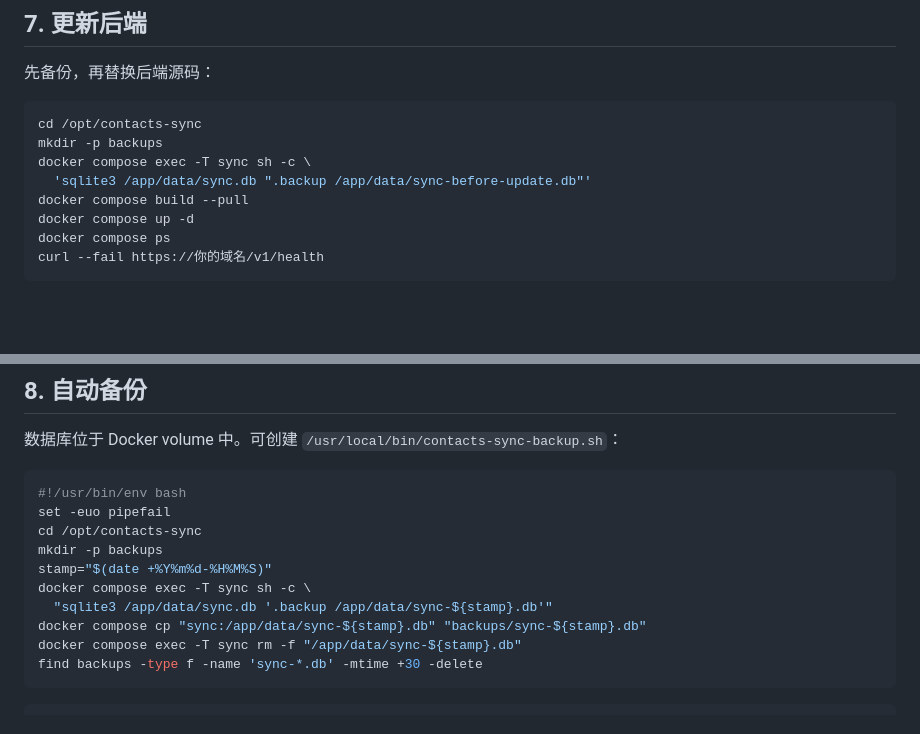
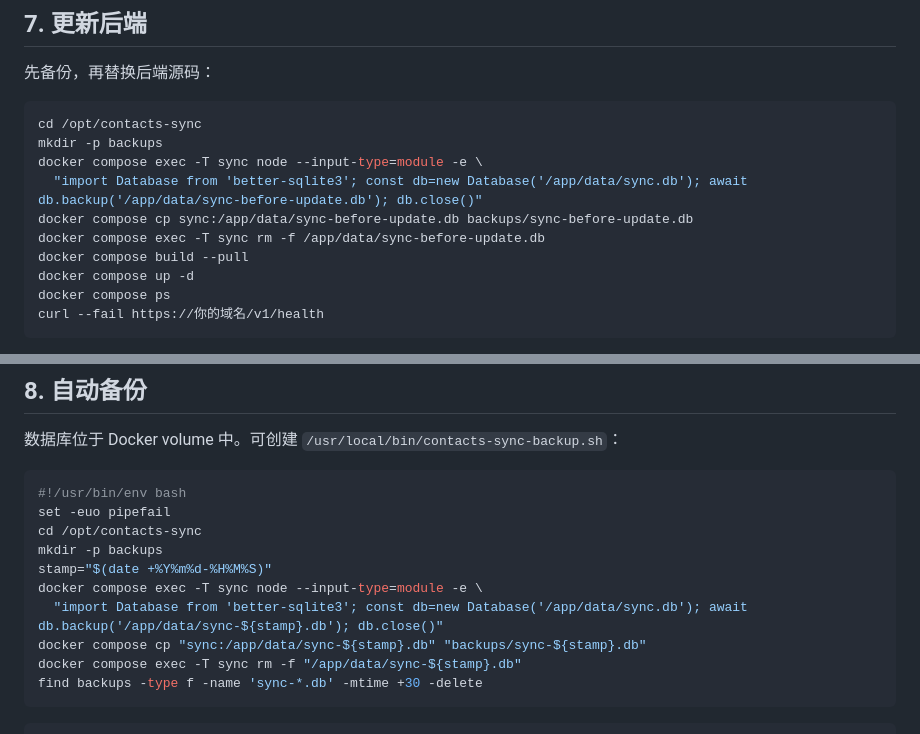
Before and after one commit to Evelorion/evelorion-private-phone-suite, a Markdown page: 文档/DEPLOYMENT.md, 2 parts joined by grey strips. GitHub-like rendering; blank space fills up the shorter version.

Commit message:
Fix Docker backup instructions

````diff
--- a/文档/DEPLOYMENT.md
+++ b/文档/DEPLOYMENT.md
@@ -113,8 +113,10 @@ docker compose exec sync npm run admin:create -- YOUR_ADMIN_NAME
 ```bash
 cd /opt/contacts-sync
 mkdir -p backups
-docker compose exec -T sync sh -c \
-  'sqlite3 /app/data/sync.db ".backup /app/data/sync-before-update.db"'
+docker compose exec -T sync node --input-type=module -e \
+  "import Database from 'better-sqlite3'; const db=new Database('/app/data/sync.db'); await db.backup('/app/data/sync-before-update.db'); db.close()"
+docker compose cp sync:/app/data/sync-before-update.db backups/sync-before-update.db
+docker compose exec -T sync rm -f /app/data/sync-before-update.db
 docker compose build --pull
 docker compose up -d
 docker compose ps
@@ -140,8 +142,8 @@ set -euo pipefail
 cd /opt/contacts-sync
 mkdir -p backups
 stamp="$(date +%Y%m%d-%H%M%S)"
-docker compose exec -T sync sh -c \
-  "sqlite3 /app/data/sync.db '.backup /app/data/sync-${stamp}.db'"
+docker compose exec -T sync node --input-type=module -e \
+  "import Database from 'better-sqlite3'; const db=new Database('/app/data/sync.db'); await db.backup('/app/data/sync-${stamp}.db'); db.close()"
 docker compose cp "sync:/app/data/sync-${stamp}.db" "backups/sync-${stamp}.db"
 docker compose exec -T sync rm -f "/app/data/sync-${stamp}.db"
 find backups -type f -name 'sync-*.db' -mtime +30 -delete
````
